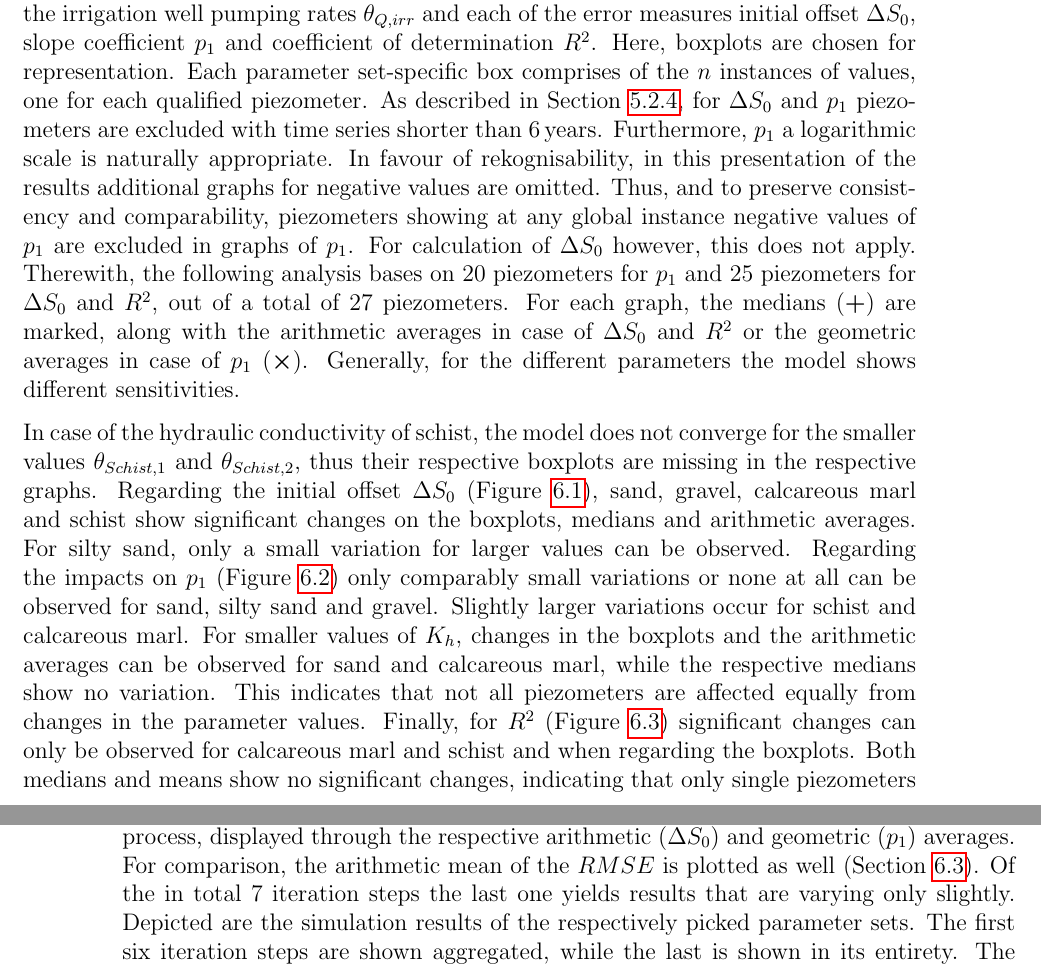
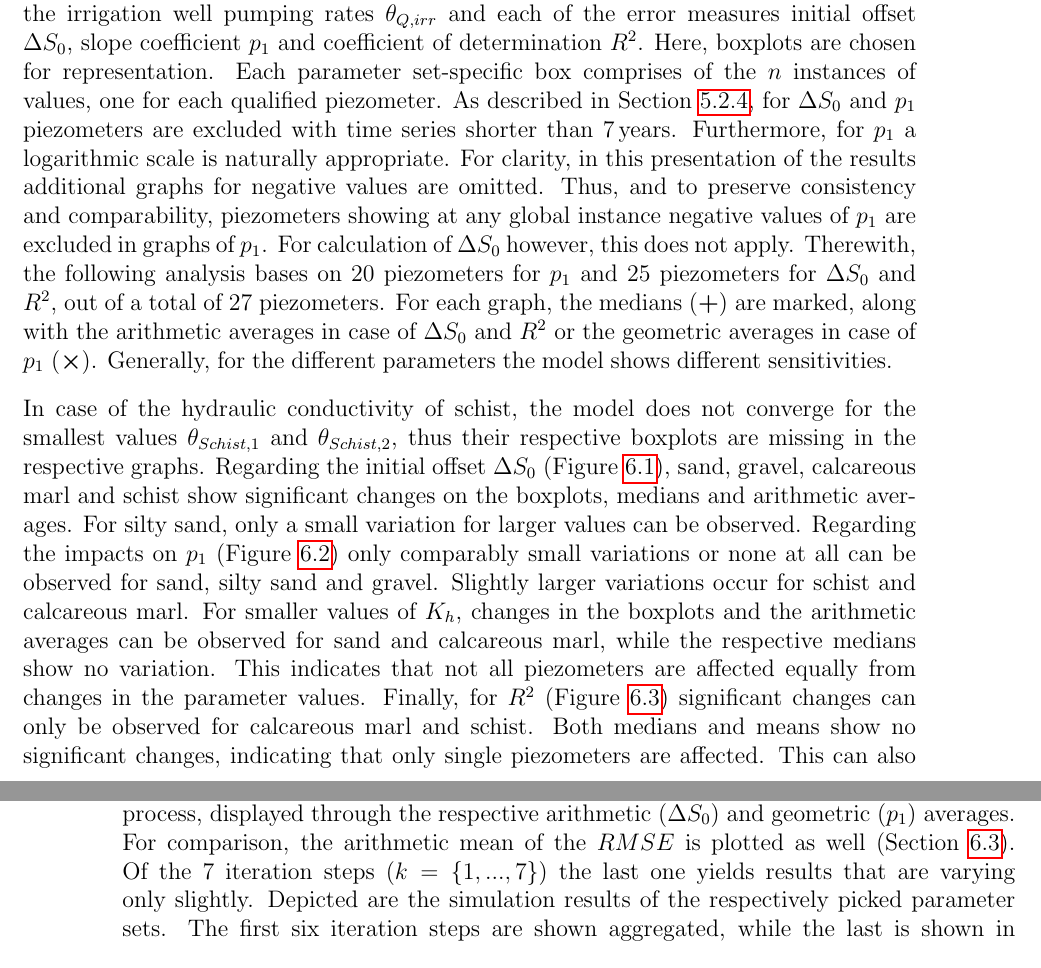
Before and after one commit to MiWebe/MasterThesis_corr, a LaTeX thesis (00_Main/Main.tex, which reads 05_Results/Results.tex): two parts of pages 63 and 70 of 81, joined at a grey line, cut so that both start at the same text. Compiled offline with pdfLaTeX.

Commit message:
Minor Corrections Chap.6
Added some old minor corrections for Chapter 6: Results and Discussion.

```diff
--- a/05_Results/Results.tex
+++ b/05_Results/Results.tex
@@ -1,27 +1,49 @@
 %%%%%%%%%%%%%%%%%%%%%%%%%%%%%%%%%%%%%%%%%%%%%%%%%%%%%%%%%%%%%%%%%%
+
+% introductional comment for this chapter on sensitivity analysis and calibration:
+% in the following sections, the approach on sensitivity analysis and calibration will be portrayed with the results and corresponding discussions as obtained in the original thesis. To these, a supplementary/complementary/additional presentation of the results - especially concerning the "real world"/local results of the model - and a respective discussion is added.
+    %% \begin{annotation}
+    %% Meaning:
+    %% additional results:
+    %% - sensitivities on normalised scale (maybe could be combined with sensitivities on possible ranges following the literature research: one absolute scale on x-axis while keeping the considered $\theta_i,j$ -> problem here probably that the ranges are too different, thus masking the sensitivities on smaller scales)
+    %% - time series of single piezometers
+    %% - ...?
+    %% \end{annotation}
+% A second, post-submission discussion of the applied methods and the thereby obtained results will be conducted in the succeeding Section(s) "Post-submission Discussion".
+    %% \begin{annotation}
+    %% Meaning:
+    %% - review, why original approach was chosen
+        %% - only sensitivities on individual, i.e. parameter-specific, intervals were assessed
+        %% -
+    %% - discussion, how these approaches were appropriate, and how they were not
+    %% - presentation of alternative approaches
+        %% - for sensitivity analysis and calibration usage of both non-normalised and normalised scales: during calibration, after first initial iteration regarding all parameters, consideration of different parameters depending on current scale (However, this approach means that all parameters are varied simultaneously on the same scale, )
+        %% -
+    %% \end{annotation}
+
 
 \section{Sensitivity Analysis}
 
 The results of the sensitivity analysis are shown in Figures \ref{Fig-SAKhDeltaS0}-\ref{Fig-SAQpR2} for each of the three parameter groups hydraulic conductivity $K_h$, specific storage $S_s$ and scaling factor of the irrigation well pumping rates $\theta_{Q,irr}$ and each of the error measures initial offset $\Delta S_0$, slope coefficient $p_1$ and coefficient of determination $R^2$.
 Here, boxplots are chosen for representation.
 Each parameter set-specific box comprises of the $n$ instances of values, one for each qualified piezometer.
-As described in Section \ref{Sec-SubMethErrAss}, for $\Delta S_0$ and $p_1$ piezometers are excluded with time series shorter than $6 \, \textrm{years}$.
-Furthermore, $p_1$ a logarithmic scale is naturally appropriate.
-In favour of rekognisability, in this presentation of the results additional graphs for negative values are omitted.
+As described in Section \ref{Sec-SubMethErrAss}, for $\Delta S_0$ and $p_1$ piezometers are excluded with time series shorter than $7 \, \textrm{years}$.
+Furthermore, for $p_1$ a logarithmic scale is naturally appropriate.
+For clarity, in this presentation of the results additional graphs for negative values are omitted.
 Thus, and to preserve consistency and comparability, piezometers showing at any global instance negative values of $p_1$ are excluded in graphs of $p_1$.
 For calculation of $\Delta S_0$ however, this does not apply.
 Therewith, the following analysis bases on 20 piezometers for $p_1$ and 25 piezometers for $\Delta S_0$ and $R^2$, out of a total of 27 piezometers.
 For each graph, the medians ($\bm{+}$) are marked, along with the arithmetic averages in case of $\Delta S_0$ and $R^2$ or the geometric averages in case of $p_1$ ($\bm{\times}$).
 Generally, for the different parameters the model shows different sensitivities.
 
-In case of the hydraulic conductivity of schist, the model does not converge for the smaller values $\theta_{Schist,1}$ and $\theta_{Schist,2}$, thus their respective boxplots are missing in the respective graphs.
+In case of the hydraulic conductivity of schist, the model does not converge for the smallest values $\theta_{Schist,1}$ and $\theta_{Schist,2}$, thus their respective boxplots are missing in the respective graphs.
 Regarding the initial offset $\Delta S_0$ (Figure \ref{Fig-SAKhDeltaS0}), sand, gravel, calcareous marl and schist show significant changes on the boxplots, medians and arithmetic averages.
 For silty sand, only a small variation for larger values can be observed.
 Regarding the impacts on $p_1$ (Figure \ref{Fig-SAKhp1}) only comparably small variations or none at all can be observed for sand, silty sand and gravel.
 Slightly larger variations occur for schist and calcareous marl.
 For smaller values of $K_h$, changes in the boxplots and the arithmetic averages can be observed for sand and calcareous marl, while the respective medians show no variation.
 This indicates that not all piezometers are affected equally from changes in the parameter values.
-Finally, for $R^2$ (Figure \ref{Fig-SAKhR2}) significant changes can only be observed for calcareous marl and schist and when regarding the boxplots.
+Finally, for $R^2$ (Figure \ref{Fig-SAKhR2}) significant changes can only be observed for calcareous marl and schist.
 Both medians and means show no significant changes, indicating that only single piezometers are affected.
 This can also be seen when regarding the outliers, that for higher values of $K_h$ become slightly larger and thus are statistically treated as within the wedges.
 
@@ -145,7 +167,7 @@ The calibration is conducted according to Section \ref{Sec-SubMethCal}.
 In total, 310 simulations are conducted over 7 iteration steps.
 Figure \ref{Fig-CalibResults} shows the results during the calibration process, displayed through the respective arithmetic ($\Delta S_0$) and geometric ($p_1$) averages.
 For comparison, the arithmetic mean of the $RMSE$ is plotted as well (Section \ref{Sec-DisEM}).
-Of the in total 7 iteration steps the last one yields results that are varying only slightly.
+Of the 7 iteration steps ($k = \{ 1,...,7\}$) the last one yields results that are varying only slightly.
 Depicted are the simulation results of the respectively picked parameter sets.
 The first six iteration steps are shown aggregated, while the last is shown in its entirety.
 The partly large variations (especially at the end of iteration 5) stem from adjustments to the parameter ranges.
```
Also changed, not shown: 05_Results/Results.tex (6 more changed lines).
